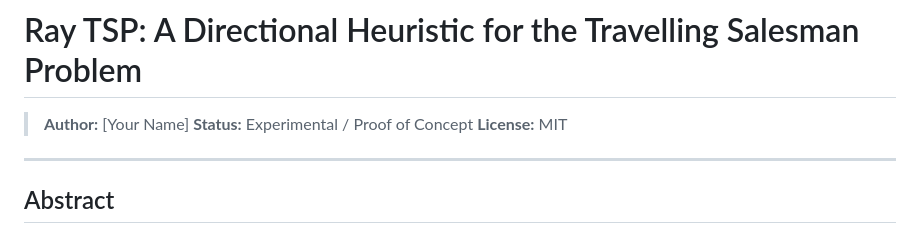
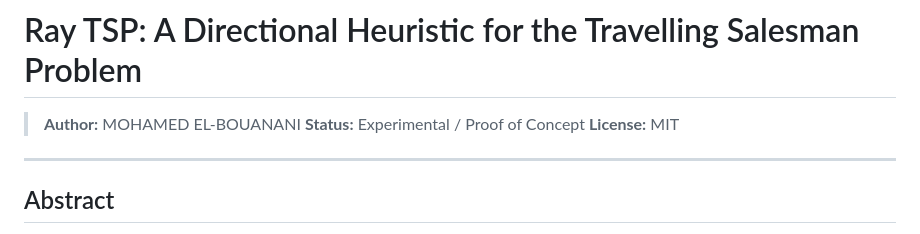
Before and after one commit to MEDELBOU3/RAY-TSP-Research-Findings-Report, a Markdown page: README.md, the part around the change. Drawn GitHub-style.

Commit message:
Update author name in README.md

```diff
--- a/README.md
+++ b/README.md
@@ -1,6 +1,6 @@
 # Ray TSP: A Directional Heuristic for the Travelling Salesman Problem
 
-> **Author:** [Your Name]
+> **Author:** MOHAMED EL-BOUANANI
 > **Status:** Experimental / Proof of Concept
 > **License:** MIT
 
```
